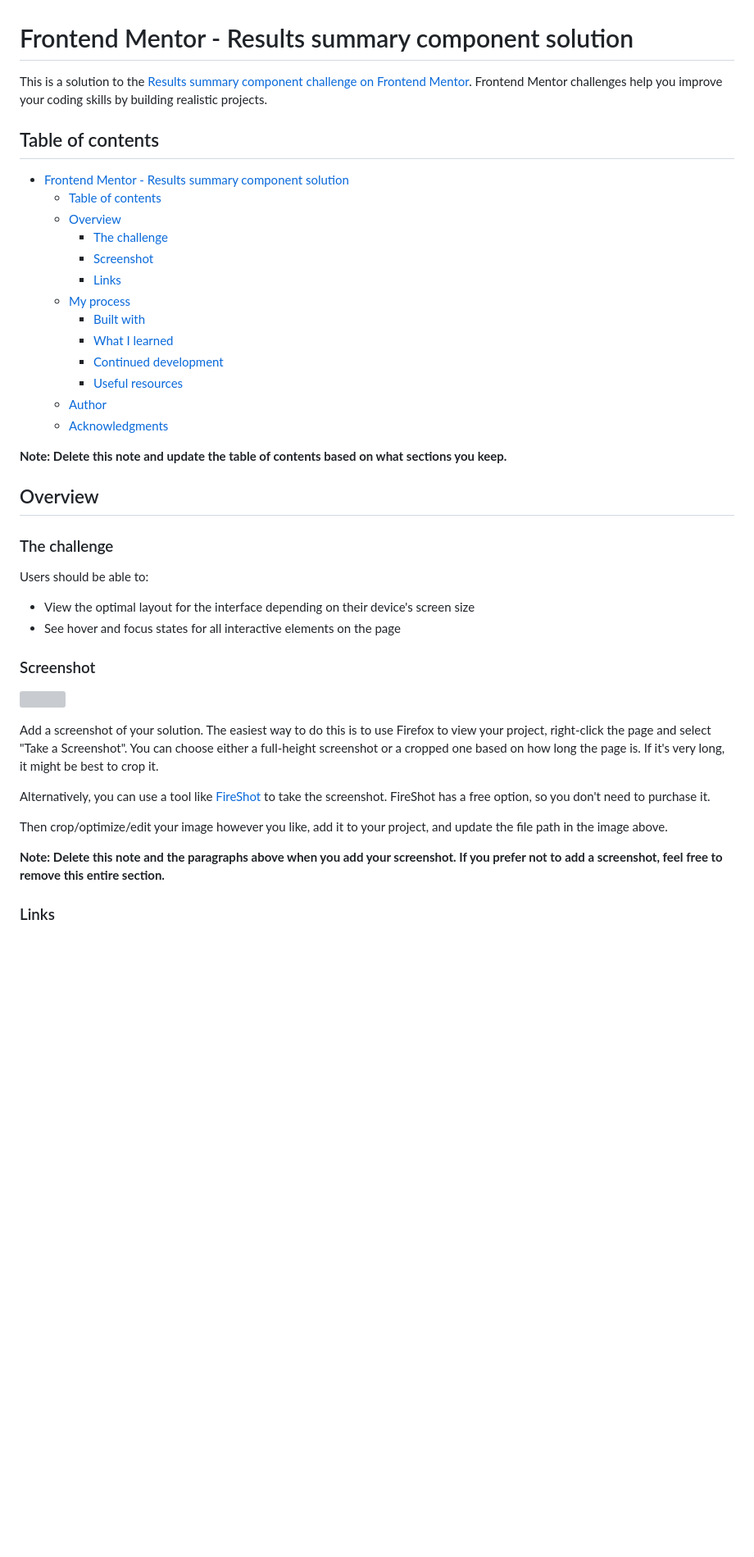
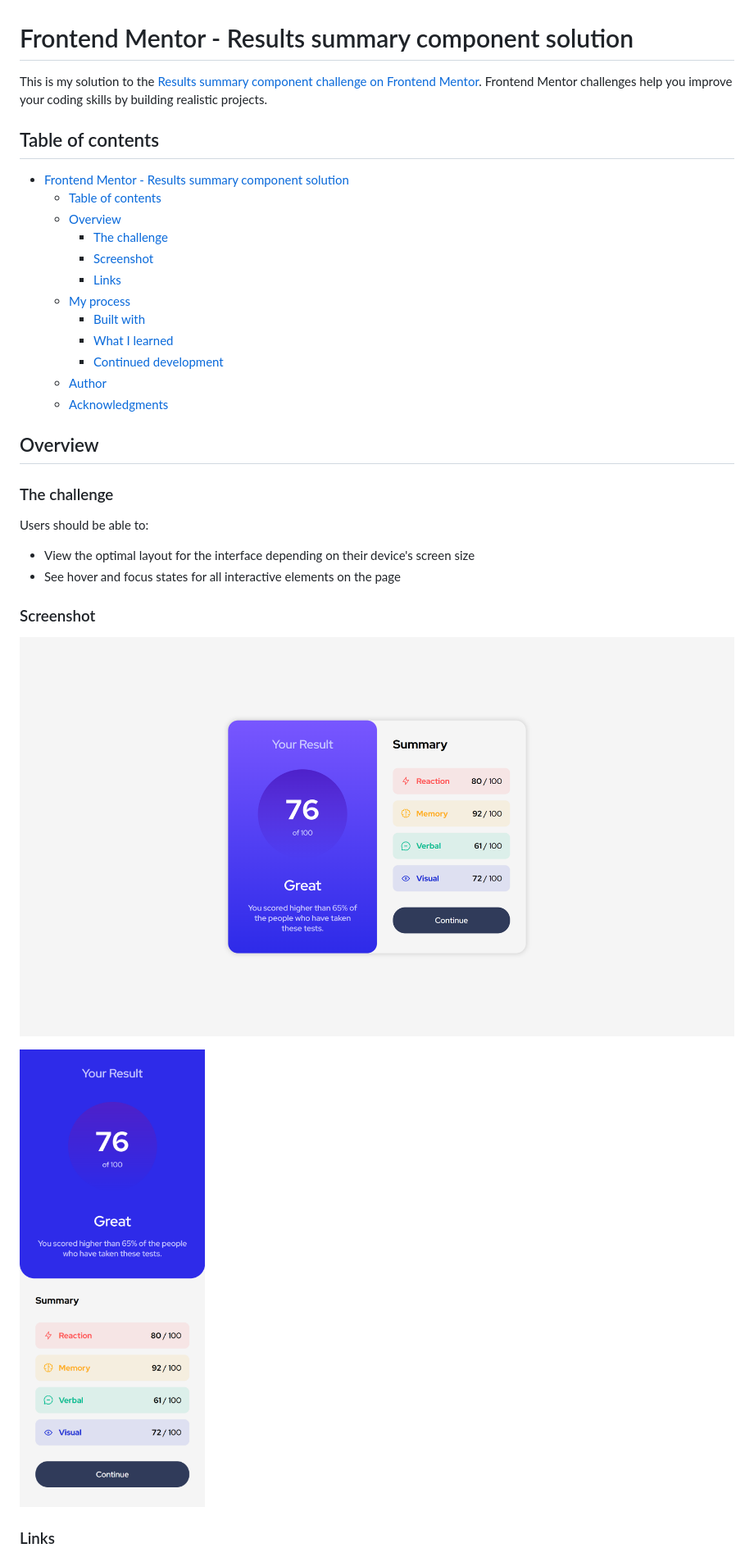
Before and after one commit to zsoolti8917/Result-summary-component, a Markdown page: README.md, the part around the change printed below. Shown: that part at 82% size. GitHub-like rendering; pictures changed too: Finished images/Mobile solution.png (added), Finished images/PC solution.png (added); blank space fills up the shorter version; grey boxes are pictures that could not be loaded.

```diff
--- a/README.md
+++ b/README.md
@@ -1,6 +1,6 @@
 # Frontend Mentor - Results summary component solution
 
-This is a solution to the [Results summary component challenge on Frontend Mentor](https://www.frontendmentor.io/challenges/results-summary-component-CE_K6s0maV). Frontend Mentor challenges help you improve your coding skills by building realistic projects.
+This is my solution to the [Results summary component challenge on Frontend Mentor](https://www.frontendmentor.io/challenges/results-summary-component-CE_K6s0maV). Frontend Mentor challenges help you improve your coding skills by building realistic projects.
 
 ## Table of contents
 
@@ -14,11 +14,8 @@ This is a solution to the [Results summary component challenge on Frontend Mento
     - [Built with](#built-with)
     - [What I learned](#what-i-learned)
     - [Continued development](#continued-development)
-    - [Useful resources](#useful-resources)
   - [Author](#author)
   - [Acknowledgments](#acknowledgments)
-
-**Note: Delete this note and update the table of contents based on what sections you keep.**
 
 ## Overview
 
@@ -31,15 +28,9 @@ Users should be able to:
 
 ### Screenshot
 
-![](./screenshot.jpg)
+![Finished project on 1440px](Finished%20images/PC%20solution.png)
 
-Add a screenshot of your solution. The easiest way to do this is to use Firefox to view your project, right-click the page and select "Take a Screenshot". You can choose either a full-height screenshot or a cropped one based on how long the page is. If it's very long, it might be best to crop it.
-
-Alternatively, you can use a tool like [FireShot](https://getfireshot.com/) to take the screenshot. FireShot has a free option, so you don't need to purchase it.
-
-Then crop/optimize/edit your image however you like, add it to your project, and update the file path in the image above.
-
-**Note: Delete this note and the paragraphs above when you add your screenshot. If you prefer not to add a screenshot, feel free to remove this entire section.**
+![Finished project on 370px](Finished%20images/Mobile%20solution.png)
 
 ### Links
 
```
Also changed, not shown: other parts of README.md (+12 -49 lines), pc.PNG (deleted), phone.PNG (deleted), 1 other file.
